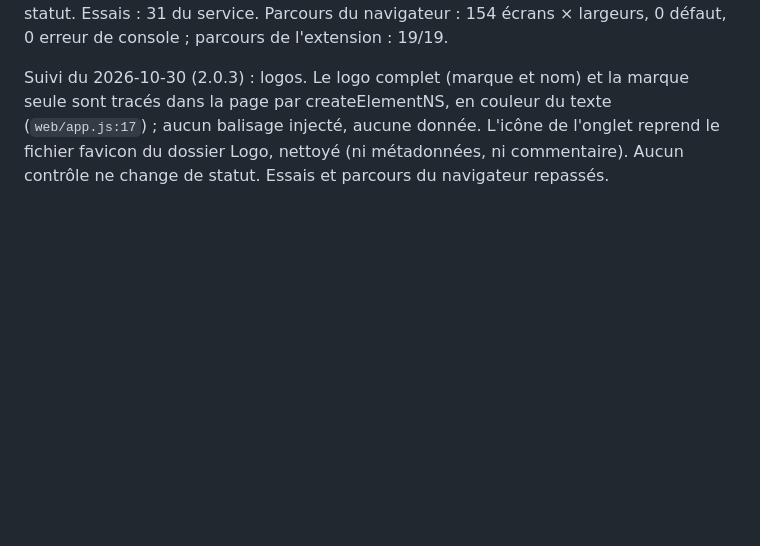
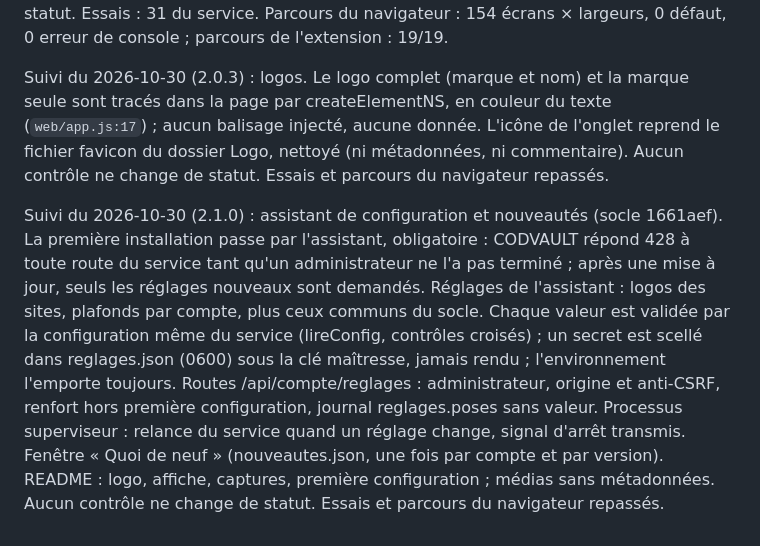
Before and after one commit to codexX64/CodVault, a Markdown page: SECURITY.md, the part around the change. Rendered like a GitHub page; blank space fills up the shorter version.

Commit message:
relevés : suivi du 2026-10-30 (2.1.0)

```diff
--- a/SECURITY.md
+++ b/SECURITY.md
@@ -413,3 +413,5 @@ Suivi du 2026-10-25 (2.0.1) : mise en page et relais de confiance. Socle 6f2c864
 Suivi du 2026-10-30 (2.0.2) : nouveau logo. L'icône de l'onglet (`web/icone.svg`), la marque de la barre, de l'écran de connexion et des écrans pleins (`web/app.js:16`, tracé posé par createElementNS, aucun balisage injecté) et les icônes de l'extension (`outils/extension.mjs:27`, rendues ici sans bibliothèque) prennent le nouveau logo. Fichier SVG nettoyé : ni métadonnées, ni commentaire. Aucun contrôle ne change de statut. Essais : 31 du service. Parcours du navigateur : 154 écrans × largeurs, 0 défaut, 0 erreur de console ; parcours de l'extension : 19/19.
 
 Suivi du 2026-10-30 (2.0.3) : logos. Le logo complet (marque et nom) et la marque seule sont tracés dans la page par createElementNS, en couleur du texte (`web/app.js:17`) ; aucun balisage injecté, aucune donnée. L'icône de l'onglet reprend le fichier favicon du dossier Logo, nettoyé (ni métadonnées, ni commentaire). Aucun contrôle ne change de statut. Essais et parcours du navigateur repassés.
+
+Suivi du 2026-10-30 (2.1.0) : assistant de configuration et nouveautés (socle 1661aef). La première installation passe par l'assistant, obligatoire : CODVAULT répond 428 à toute route du service tant qu'un administrateur ne l'a pas terminé ; après une mise à jour, seuls les réglages nouveaux sont demandés. Réglages de l'assistant : logos des sites, plafonds par compte, plus ceux communs du socle. Chaque valeur est validée par la configuration même du service (lireConfig, contrôles croisés) ; un secret est scellé dans reglages.json (0600) sous la clé maîtresse, jamais rendu ; l'environnement l'emporte toujours. Routes /api/compte/reglages : administrateur, origine et anti-CSRF, renfort hors première configuration, journal reglages.poses sans valeur. Processus superviseur : relance du service quand un réglage change, signal d'arrêt transmis. Fenêtre « Quoi de neuf » (nouveautes.json, une fois par compte et par version). README : logo, affiche, captures, première configuration ; médias sans métadonnées. Aucun contrôle ne change de statut. Essais et parcours du navigateur repassés.
```
